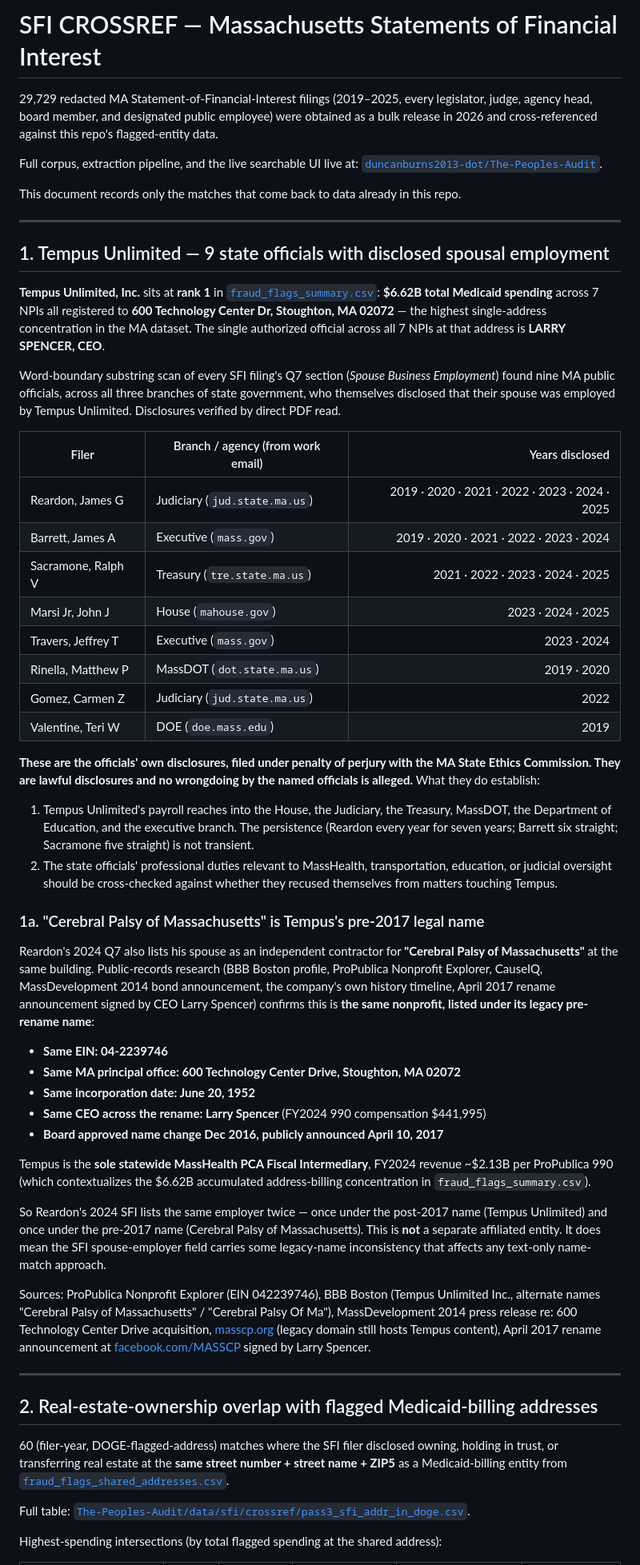
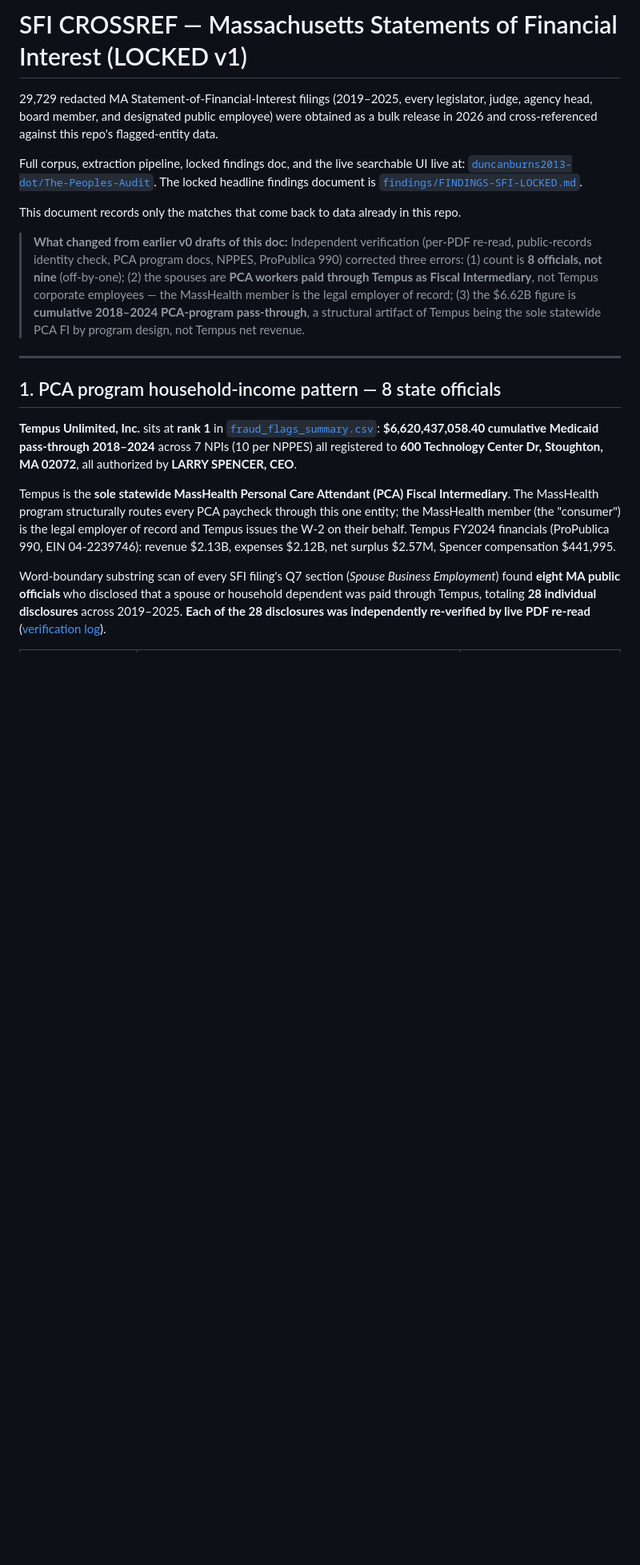
Before and after one commit to duncanburns2013-dot/HHS-MA-DOGE, a Markdown page: enforcement/SFI-CROSSREF.md, the part around one of its changes. Shown at 80% size. GitHub-like rendering; blank space fills up the shorter version.

```diff
--- a/enforcement/SFI-CROSSREF.md
+++ b/enforcement/SFI-CROSSREF.md
@@ -1,58 +1,20 @@
-# SFI CROSSREF — Massachusetts Statements of Financial Interest
+# SFI CROSSREF — Massachusetts Statements of Financial Interest (LOCKED v1)
 
 29,729 redacted MA Statement-of-Financial-Interest filings (2019–2025, every legislator, judge, agency head, board member, and designated public employee) were obtained as a bulk release in 2026 and cross-referenced against this repo's flagged-entity data.
 
-Full corpus, extraction pipeline, and the live searchable UI live at: [`duncanburns2013-dot/The-Peoples-Audit`](https://github.com/duncanburns2013-dot/The-Peoples-Audit).
+Full corpus, extraction pipeline, locked findings doc, and the live searchable UI live at: [`duncanburns2013-dot/The-Peoples-Audit`](https://github.com/duncanburns2013-dot/The-Peoples-Audit). The locked headline findings document is [`findings/FINDINGS-SFI-LOCKED.md`](https://github.com/duncanburns2013-dot/The-Peoples-Audit/blob/main/findings/FINDINGS-SFI-LOCKED.md).
 
 This document records only the matches that come back to data already in this repo.
 
----
-
-## 1. Tempus Unlimited — 9 state officials with disclosed spousal employment
-
-**Tempus Unlimited, Inc.** sits at **rank 1** in [`fraud_flags_summary.csv`](https://github.com/duncanburns2013-dot/HHS-MA-DOGE/blob/gh-pages/fraud_flags_summary.csv): **$6.62B total Medicaid spending** across 7 NPIs all registered to **600 Technology Center Dr, Stoughton, MA 02072** — the highest single-address concentration in the MA dataset. The single authorized official across all 7 NPIs at that address is **LARRY SPENCER, CEO**.
-
-Word-boundary substring scan of every SFI filing's Q7 section (*Spouse Business Employment*) found nine MA public officials, across all three branches of state government, who themselves disclosed that their spouse was employed by Tempus Unlimited. Disclosures verified by direct PDF read.
-
-| Filer | Branch / agency (from work email) | Years disclosed |
-|---|---|---:|
-| Reardon, James G | Judiciary (`jud.state.ma.us`) | 2019 · 2020 · 2021 · 2022 · 2023 · 2024 · 2025 |
-| Barrett, James A | Executive (`mass.gov`) | 2019 · 2020 · 2021 · 2022 · 2023 · 2024 |
-| Sacramone, Ralph V | Treasury (`tre.state.ma.us`) | 2021 · 2022 · 2023 · 2024 · 2025 |
-| Marsi Jr, John J | House (`mahouse.gov`) | 2023 · 2024 · 2025 |
-| Travers, Jeffrey T | Executive (`mass.gov`) | 2023 · 2024 |
-| Rinella, Matthew P | MassDOT (`dot.state.ma.us`) | 2019 · 2020 |
-| Gomez, Carmen Z | Judiciary (`jud.state.ma.us`) | 2022 |
-| Valentine, Teri W | DOE (`doe.mass.edu`) | 2019 |
-
-**These are the officials' own disclosures, filed under penalty of perjury with the MA State Ethics Commission. They are lawful disclosures and no wrongdoing by the named officials is alleged.** What they do establish:
-
-1. Tempus Unlimited's payroll reaches into the House, the Judiciary, the Treasury, MassDOT, the Department of Education, and the executive branch. The persistence (Reardon every year for seven years; Barrett six straight; Sacramone five straight) is not transient.
-2. The state officials' professional duties relevant to MassHealth, transportation, education, or judicial oversight should be cross-checked against whether they recused themselves from matters touching Tempus.
-
-### 1a. "Cerebral Palsy of Massachusetts" is Tempus's pre-2017 legal name
-
-Reardon's 2024 Q7 also lists his spouse as an independent contractor for **"Cerebral Palsy of Massachusetts"** at the same building. Public-records research (BBB Boston profile, ProPublica Nonprofit Explorer, CauseIQ, MassDevelopment 2014 bond announcement, the company's own history timeline, April 2017 rename announcement signed by CEO Larry Spencer) confirms this is **the same nonprofit, listed under its legacy pre-rename name**:
-
-- **Same EIN: 04-2239746**
-- **Same MA principal office: 600 Technology Center Drive, Stoughton, MA 02072**
-- **Same incorporation date: June 20, 1952**
-- **Same CEO across the rename: Larry Spencer** (FY2024 990 compensation $441,995)
-- **Board approved name change Dec 2016, publicly announced April 10, 2017**
-
-Tempus is the **sole statewide MassHealth PCA Fiscal Intermediary**, FY2024 revenue ~$2.13B per ProPublica 990 (which contextualizes the $6.62B accumulated address-billing concentration in `fraud_flags_summary.csv`).
-
-So Reardon's 2024 SFI lists the same employer twice — once under the post-2017 name (Tempus Unlimited) and once under the pre-2017 name (Cerebral Palsy of Massachusetts). This is **not** a separate affiliated entity. It does mean the SFI spouse-employer field carries some legacy-name inconsistency that affects any text-only name-match approach.
-
-Sources: ProPublica Nonprofit Explorer (EIN 042239746), BBB Boston (Tempus Unlimited Inc., alternate names "Cerebral Palsy of Massachusetts" / "Cerebral Palsy Of Ma"), MassDevelopment 2014 press release re: 600 Technology Center Drive acquisition, [masscp.org](https://www.masscp.org/fiscal-intermediary/report-abuse-fraud-andor-suspicious-activity) (legacy domain still hosts Tempus content), April 2017 rename announcement at [facebook.com/MASSCP](https://www.facebook.com/MASSCP/posts/1640418735988146/) signed by Larry Spencer.
+> **What changed from earlier v0 drafts of this doc:** Independent verification (per-PDF re-read, public-records identity check, PCA program docs, NPPES, ProPublica 990) corrected three errors: (1) count is **8 officials, not nine** (off-by-one); (2) the spouses are **PCA workers paid through Tempus as Fiscal Intermediary**, not Tempus corporate employees — the MassHealth member is the legal employer of record; (3) the $6.62B figure is **cumulative 2018–2024 PCA-program pass-through**, a structural artifact of Tempus being the sole statewide PCA FI by program design, not Tempus net revenue.
 
 ---
 
-## 2. Real-estate-ownership overlap with flagged Medicaid-billing addresses
+## 1. PCA program household-income pattern — 8 state officials
 
-60 (filer-year, DOGE-flagged-address) matches where the SFI filer disclosed owning, holding in trust, or transferring real estate at the **same street number + street name + ZIP5** as a Medicaid-billing entity from [`fraud_flags_shared_addresses.csv`](https://github.com/duncanburns2013-dot/HHS-MA-DOGE/blob/gh-pages/fraud_flags_shared_addresses.csv).
+**Tempus Unlimited, Inc.** sits at **rank 1** in [`fraud_flags_summary.csv`](https://github.com/duncanburns2013-dot/HHS-MA-DOGE/blob/gh-pages/fraud_flags_summary.csv): **$6,620,437,058.40 cumulative Medicaid pass-through 2018–2024** across 7 NPIs (10 per NPPES) all registered to **600 Technology Center Dr, Stoughton, MA 02072**, all authorized by **LARRY SPENCER, CEO**.
 
-Full table: [`The-Peoples-Audit/data/sfi/crossref/pass3_sfi_addr_in_doge.csv`](https://github.com/duncanburns2013-dot/The-Peoples-Audit/blob/main/data/sfi/crossref/pass3_sfi_addr_in_doge.csv).
+Tempus is the **sole statewide MassHealth Personal Care Attendant (PCA) Fiscal Intermediary**. The MassHealth program structurally routes every PCA paycheck through this one entity; the MassHealth member (the "consumer") is the legal employer of record and Tempus issues the W-2 on their behalf. Tempus FY2024 financials (ProPublica 990, EIN 04-2239746): revenue $2.13B, expenses $2.12B, net surplus $2.57M, Spencer compensation $441,995.
 
-Highest-spending intersections (by total flagged spending at the shared address):
+Word-boundary substring scan of every SFI filing's Q7 section (*Spouse Business Employment*) found **eight MA public officials** who disclosed that a spouse or household dependent was paid through Tempus, totaling **28 individual disclosures** across 2019–2025. **Each of the 28 disclosures was independently re-verified by live PDF re-read** ([verification log](https://github.com/duncanburns2013-dot/The-Peoples-Audit/blob/main/data/sfi/verify/tempus_verified.md)).
 
```
Also changed, not shown: other parts of enforcement/SFI-CROSSREF.md (+59 -23 lines), README.md (+1 -1 lines).
